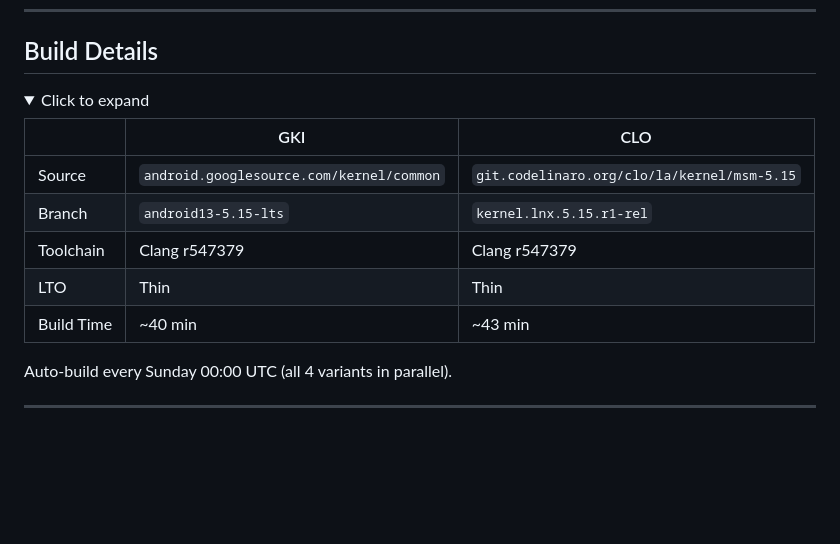
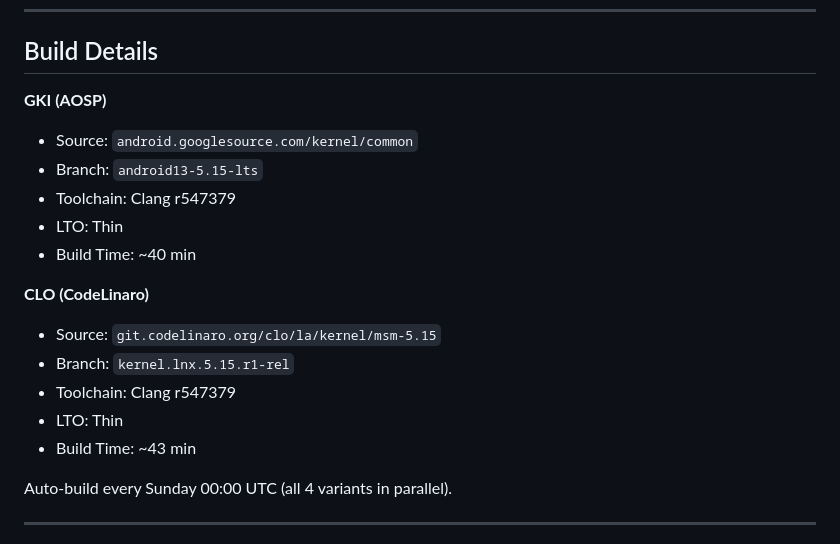
Before and after one commit to yurika-sudo/kernel_sapphire_SM6225, a Markdown page: README.md, the part around the change. GitHub-like rendering; folded sections open; blank space fills up the shorter version.

```diff
--- a/README.md
+++ b/README.md
@@ -24,18 +24,19 @@ All variants include: **BBG** · **BBRv1 + Westwood TCP** · **OverlayFS** · **
 
 ## Build Details
 
-<details>
-<summary>Click to expand</summary>
+**GKI (AOSP)**
+- Source: `android.googlesource.com/kernel/common`
+- Branch: `android13-5.15-lts`
+- Toolchain: Clang r547379
+- LTO: Thin
+- Build Time: ~40 min
 
-| | GKI | CLO |
-|-|-----|-----|
-| Source | `android.googlesource.com/kernel/common` | `git.codelinaro.org/clo/la/kernel/msm-5.15` |
-| Branch | `android13-5.15-lts` | `kernel.lnx.5.15.r1-rel` |
-| Toolchain | Clang r547379 | Clang r547379 |
-| LTO | Thin | Thin |
-| Build Time | ~40 min | ~43 min |
-
-</details>
+**CLO (CodeLinaro)**
+- Source: `git.codelinaro.org/clo/la/kernel/msm-5.15`
+- Branch: `kernel.lnx.5.15.r1-rel`
+- Toolchain: Clang r547379
+- LTO: Thin
+- Build Time: ~43 min
 
 Auto-build every Sunday 00:00 UTC (all 4 variants in parallel).
 
```
